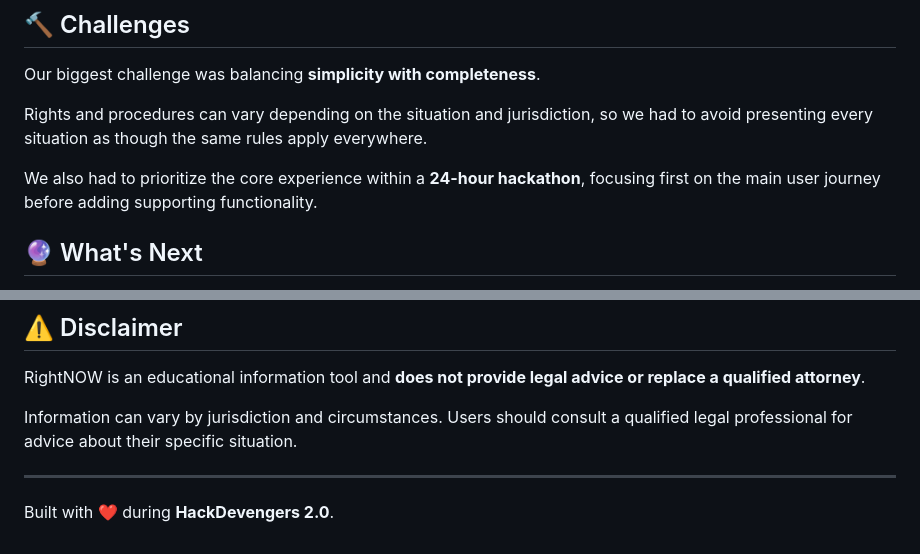
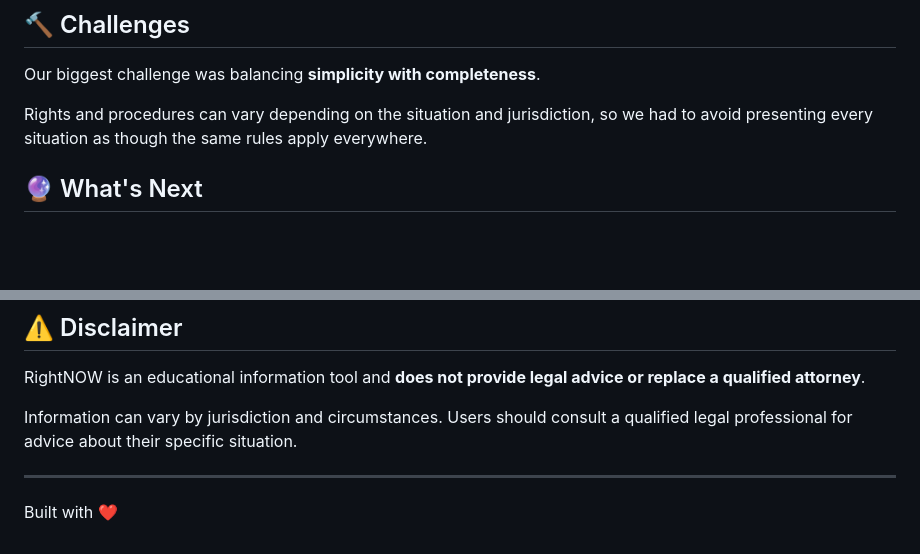
Before and after one commit to swastika02-git/Rightnow, a Markdown page: README.md, 2 parts joined by grey strips. GitHub-like rendering; blank space fills up the shorter version.

```diff
--- a/README.md
+++ b/README.md
@@ -104,7 +104,7 @@ Our biggest challenge was balancing **simplicity with completeness**.
 
 Rights and procedures can vary depending on the situation and jurisdiction, so we had to avoid presenting every situation as though the same rules apply everywhere.
 
-We also had to prioritize the core experience within a **24-hour hackathon**, focusing first on the main user journey before adding supporting functionality.
+
 
 ## 🔮 What's Next
 
@@ -121,4 +121,4 @@ Information can vary by jurisdiction and circumstances. Users should consult a q
 
 ---
 
-Built with ❤️ during **HackDevengers 2.0**.
+Built with ❤️
```
